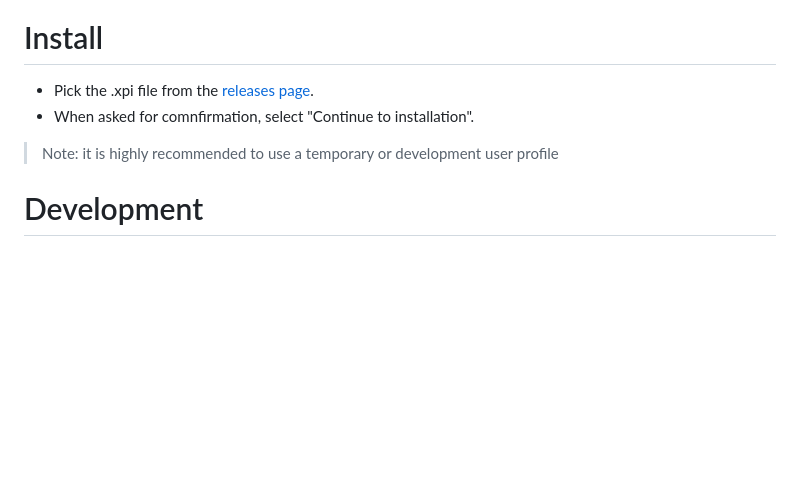
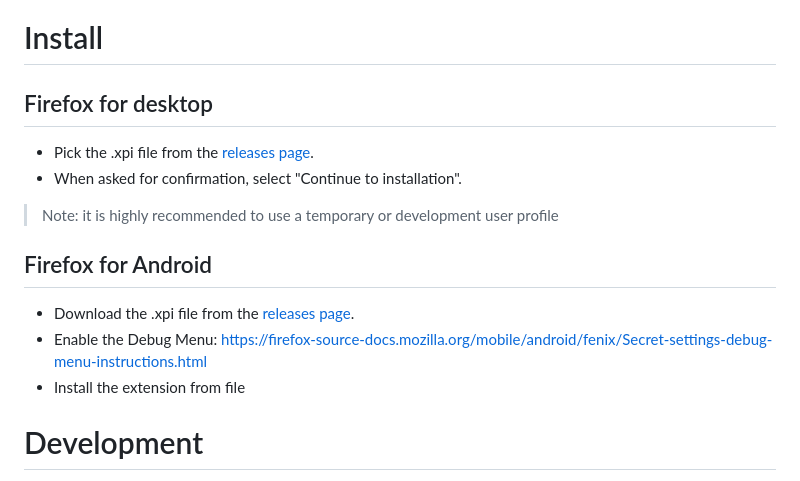
Before and after one commit to mozilla-extensions/remote-settings-devtools, a Markdown page: README.md, the part around the change. Rendered like a GitHub page; blank space fills up the shorter version.

Commit message:
Rewrite the "Install" section in the README file to mention Android (#242)

```diff
--- a/README.md
+++ b/README.md
@@ -14,10 +14,18 @@ This addon provides some tools to assist developers with remote settings.
 
 # Install
 
+## Firefox for desktop
+
 - Pick the .xpi file from the [releases page](https://github.com/mozilla-extensions/remote-settings-devtools/releases).
-- When asked for comnfirmation, select "Continue to installation".
+- When asked for confirmation, select "Continue to installation".
 
 > Note: it is highly recommended to use a temporary or development user profile
+
+## Firefox for Android
+
+- Download the .xpi file from the [releases page](https://github.com/mozilla-extensions/remote-settings-devtools/releases).
+- Enable the Debug Menu: https://firefox-source-docs.mozilla.org/mobile/android/fenix/Secret-settings-debug-menu-instructions.html
+- Install the extension from file
 
 # Development
 
```
